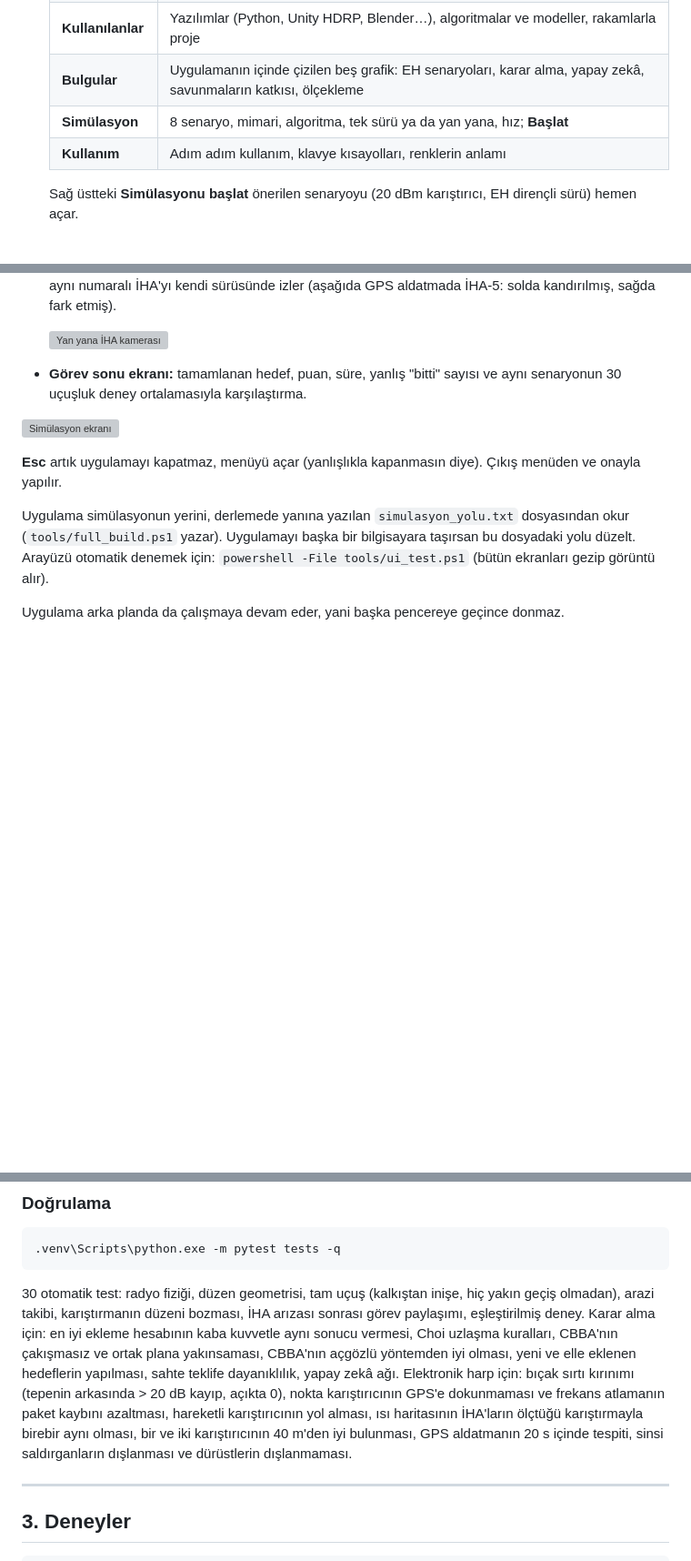
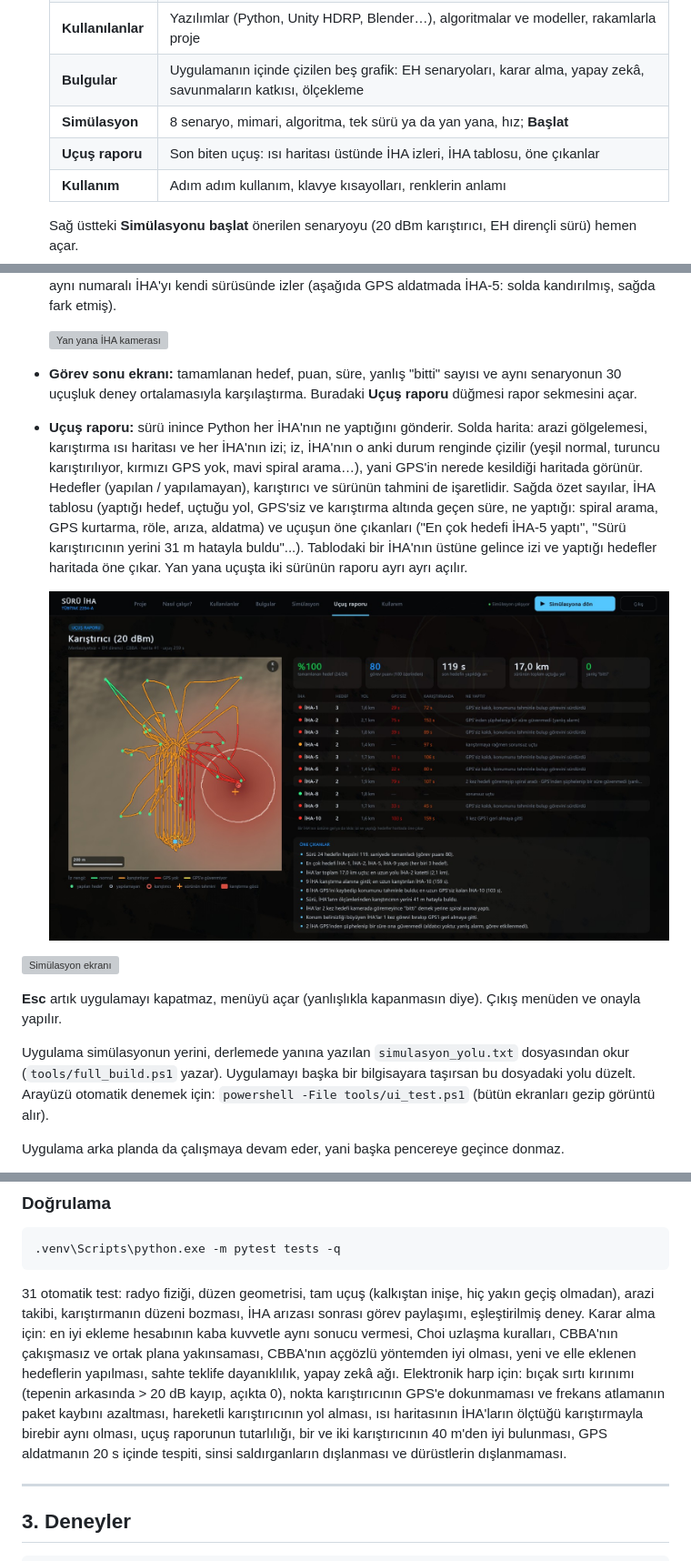
Before and after one commit to dgknylz/suru-iha, a Markdown page: README.md, 3 parts joined by grey strips. Shown at 91% size. Rendered like a GitHub page; pictures changed too: gorseller/61_ucus_raporu.jpg (added); blank space fills up the shorter version; grey boxes are pictures that could not be loaded.

````diff
--- a/README.md
+++ b/README.md
@@ -61,6 +61,7 @@ OneDrive dışında tutuldu, çünkü Unity'nin binlerce önbellek dosyasını O
    | **Kullanılanlar** | Yazılımlar (Python, Unity HDRP, Blender…), algoritmalar ve modeller, rakamlarla proje |
    | **Bulgular** | Uygulamanın içinde çizilen beş grafik: EH senaryoları, karar alma, yapay zekâ, savunmaların katkısı, ölçekleme |
    | **Simülasyon** | 8 senaryo, mimari, algoritma, tek sürü ya da yan yana, hız; **Başlat** |
+   | **Uçuş raporu** | Son biten uçuş: ısı haritası üstünde İHA izleri, İHA tablosu, öne çıkanlar |
    | **Kullanım** | Adım adım kullanım, klavye kısayolları, renklerin anlamı |
 
    Sağ üstteki **Simülasyonu başlat** önerilen senaryoyu (20 dBm karıştırıcı, EH dirençli sürü) hemen açar.
@@ -99,7 +100,17 @@ Simülasyon sırasında ekranda:
 
   ![Yan yana İHA kamerası](gorseller/55_yan_yana_iha_kamerasi.jpg)
 - **Görev sonu ekranı:** tamamlanan hedef, puan, süre, yanlış "bitti" sayısı ve aynı senaryonun
-  30 uçuşluk deney ortalamasıyla karşılaştırma.
+  30 uçuşluk deney ortalamasıyla karşılaştırma. Buradaki **Uçuş raporu** düğmesi rapor sekmesini açar.
+- **Uçuş raporu:** sürü inince Python her İHA'nın ne yaptığını gönderir. Solda harita: arazi gölgelemesi,
+  karıştırma ısı haritası ve her İHA'nın izi; iz, İHA'nın o anki durum renginde çizilir (yeşil normal, turuncu
+  karıştırılıyor, kırmızı GPS yok, mavi spiral arama…), yani GPS'in nerede kesildiği haritada görünür. Hedefler
+  (yapılan / yapılamayan), karıştırıcı ve sürünün tahmini de işaretlidir. Sağda özet sayılar, İHA tablosu
+  (yaptığı hedef, uçtuğu yol, GPS'siz ve karıştırma altında geçen süre, ne yaptığı: spiral arama, GPS kurtarma,
+  röle, arıza, aldatma) ve uçuşun öne çıkanları ("En çok hedefi İHA-5 yaptı", "Sürü karıştırıcının yerini
+  31 m hatayla buldu"...). Tablodaki bir İHA'nın üstüne gelince izi ve yaptığı hedefler haritada öne çıkar.
+  Yan yana uçuşta iki sürünün raporu ayrı ayrı açılır.
+
+  ![Uçuş raporu](gorseller/61_ucus_raporu.jpg)
 
 ![Simülasyon ekranı](gorseller/47_arayuz_simulasyon.jpg)
 
@@ -376,14 +387,14 @@ yükseklik, yakın geçiş (iki İHA'nın 2 m'den fazla yaklaşması).
 ```bash
 .venv\Scripts\python.exe -m pytest tests -q
 ```
-30 otomatik test: radyo fiziği, düzen geometrisi, tam uçuş (kalkıştan inişe, hiç yakın geçiş olmadan),
+31 otomatik test: radyo fiziği, düzen geometrisi, tam uçuş (kalkıştan inişe, hiç yakın geçiş olmadan),
 arazi takibi, karıştırmanın düzeni bozması, İHA arızası sonrası görev paylaşımı, eşleştirilmiş deney.
 Karar alma için: en iyi ekleme hesabının kaba kuvvetle aynı sonucu vermesi, Choi uzlaşma kuralları,
 CBBA'nın çakışmasız ve ortak plana yakınsaması, CBBA'nın açgözlü yöntemden iyi olması, yeni ve
 elle eklenen hedeflerin yapılması, sahte teklife dayanıklılık, yapay zekâ ağı.
 Elektronik harp için: bıçak sırtı kırınımı (tepenin arkasında > 20 dB kayıp, açıkta 0), nokta
 karıştırıcının GPS'e dokunmaması ve frekans atlamanın paket kaybını azaltması, hareketli karıştırıcının
-yol alması, ısı haritasının İHA'ların ölçtüğü karıştırmayla birebir aynı olması, bir ve iki karıştırıcının 40 m'den iyi bulunması, GPS aldatmanın 20 s içinde tespiti,
+yol alması, ısı haritasının İHA'ların ölçtüğü karıştırmayla birebir aynı olması, uçuş raporunun tutarlılığı, bir ve iki karıştırıcının 40 m'den iyi bulunması, GPS aldatmanın 20 s içinde tespiti,
 sinsi saldırganların dışlanması ve dürüstlerin dışlanmaması.
 
 ---
````
Also changed, not shown: gorseller/48_arayuz_gorev_sonu.jpg, gorseller/62_ucus_raporu_secili_iha.jpg (added), 10 other files.
